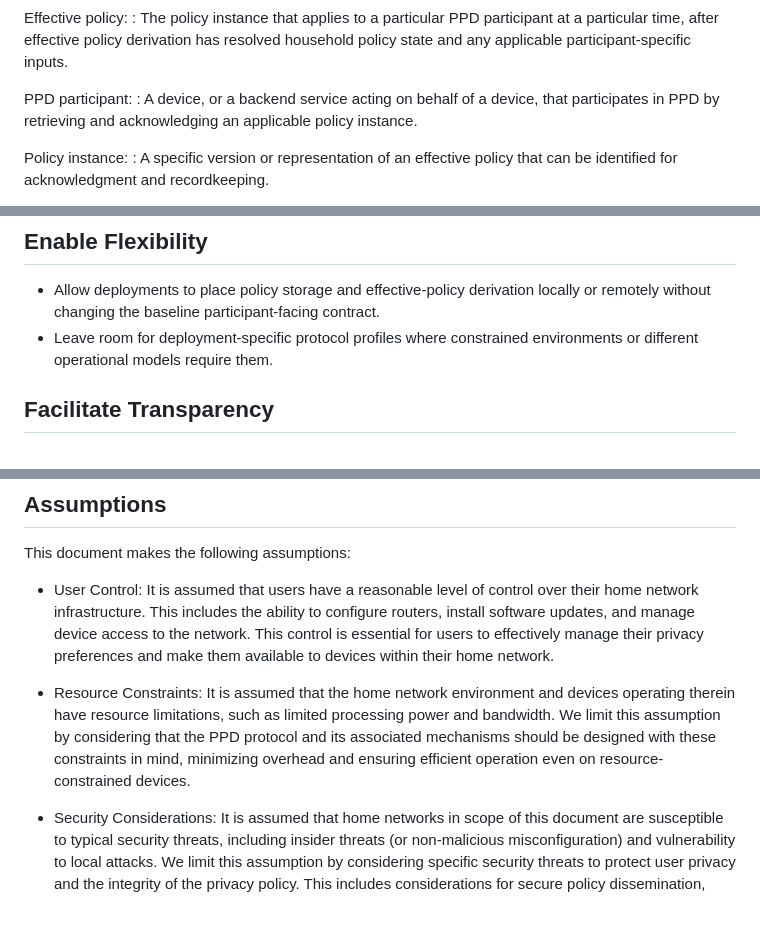
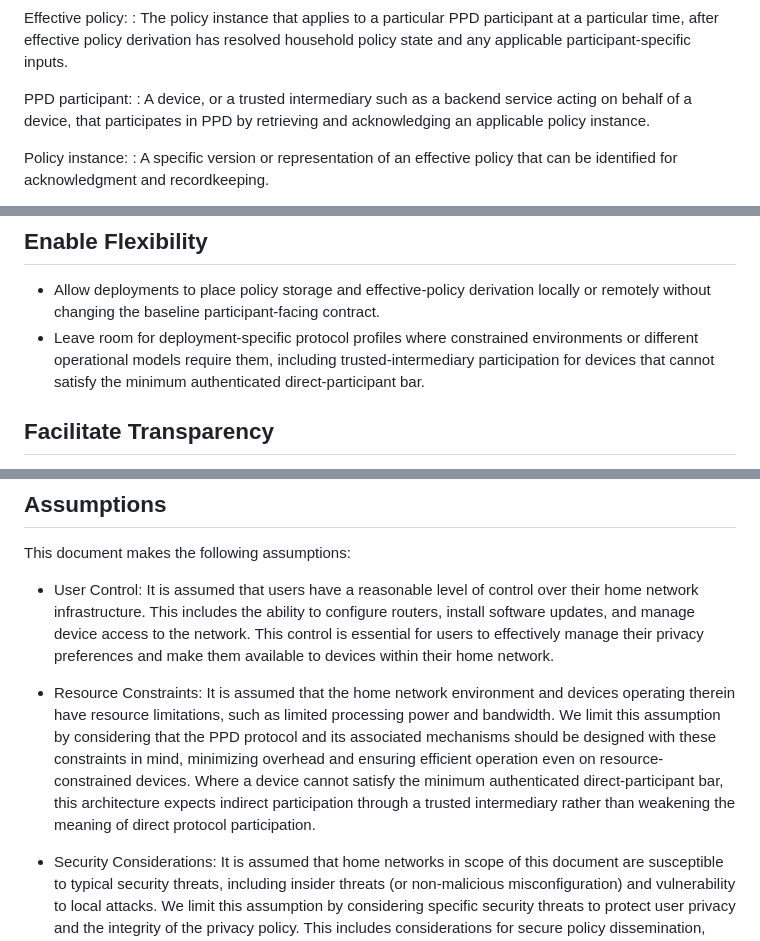
Before and after one commit to drspangle/draft-dsmullen-ppd-architecture, a Markdown page: draft-dsmullen-ppd-architecture.md, 3 parts joined by grey strips. Drawn GitHub-style; blank space fills up the shorter version.

Commit message:
Clarify trusted intermediary handling in architecture draft

```diff
--- a/draft-dsmullen-ppd-architecture.md
+++ b/draft-dsmullen-ppd-architecture.md
@@ -104,7 +104,7 @@ Effective policy:
 :  The policy instance that applies to a particular PPD participant at a particular time, after effective policy derivation has resolved household policy state and any applicable participant-specific inputs.
 
 PPD participant:
-:  A device, or a backend service acting on behalf of a device, that participates in PPD by retrieving and acknowledging an applicable policy instance.
+:  A device, or a trusted intermediary such as a backend service acting on behalf of a device, that participates in PPD by retrieving and acknowledging an applicable policy instance.
 
 Policy instance:
 :  A specific version or representation of an effective policy that can be identified for acknowledgment and recordkeeping.
@@ -240,7 +240,7 @@ Their presence can inform transparency and local management decisions, but it do
 ## Enable Flexibility
 
 * Allow deployments to place policy storage and effective-policy derivation locally or remotely without changing the baseline participant-facing contract.
-* Leave room for deployment-specific protocol profiles where constrained environments or different operational models require them.
+* Leave room for deployment-specific protocol profiles where constrained environments or different operational models require them, including trusted-intermediary participation for devices that cannot satisfy the minimum authenticated direct-participant bar.
 
 ## Facilitate Transparency
 
@@ -279,7 +279,7 @@ This includes the ability to configure routers, install software updates, and ma
 This control is essential for users to effectively manage their privacy preferences and make them available to devices within their home network.
 
 * Resource Constraints: It is assumed that the home network environment and devices operating therein have resource limitations, such as limited processing power and bandwidth.
-We limit this assumption by considering that the PPD protocol and its associated mechanisms should be designed with these constraints in mind, minimizing overhead and ensuring efficient operation even on resource-constrained devices.
+We limit this assumption by considering that the PPD protocol and its associated mechanisms should be designed with these constraints in mind, minimizing overhead and ensuring efficient operation even on resource-constrained devices. Where a device cannot satisfy the minimum authenticated direct-participant bar, this architecture expects indirect participation through a trusted intermediary rather than weakening the meaning of direct protocol participation.
 
 * Security Considerations: It is assumed that home networks in scope of this document are susceptible to typical security threats, including insider threats (or non-malicious misconfiguration) and vulnerability to local attacks.
 We limit this assumption by considering specific security threats to protect user privacy and the integrity of the privacy policy.
```
Also changed, not shown: other parts of draft-dsmullen-ppd-architecture.md (+2 -1 lines).
